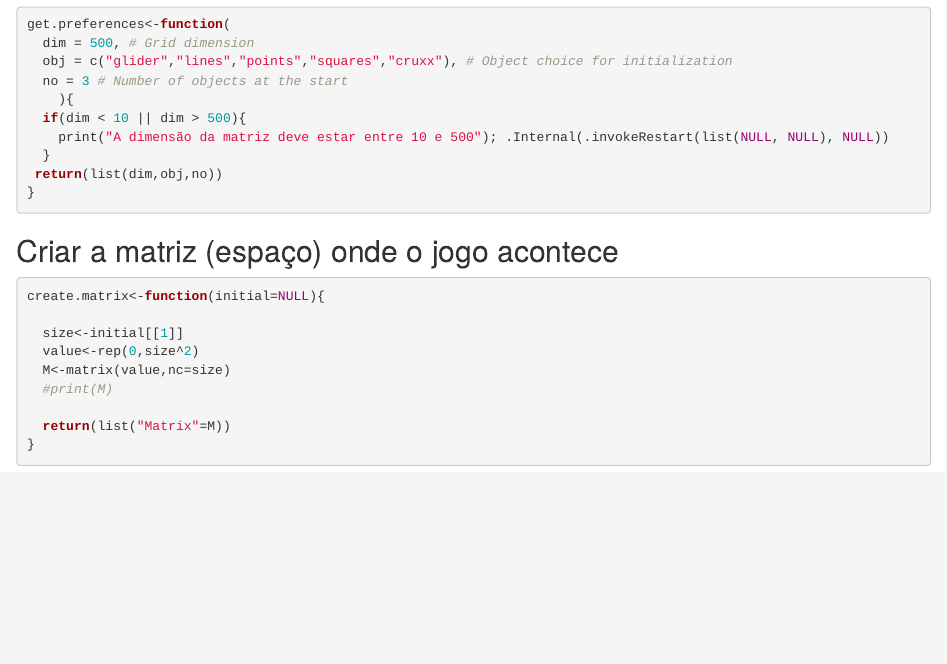
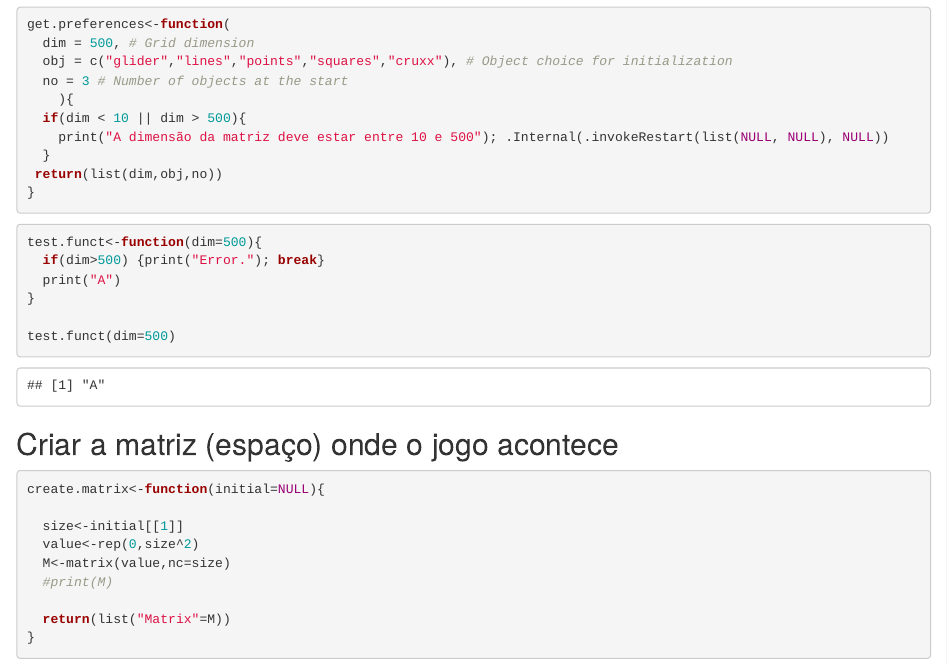
Before and after one commit to iep-ferreira/LagoaEmDados, an R Markdown document (Automata/TheGameOfLife.RMD): the page in a window 1100 px wide, from 330 px down. Rendered offline with R 4.5, knitr and Pandoc, with nearby package versions.

Commit message:
Adicionar condicional para dimensão Nesta condicional o valor para a dimensão deve estar entre 10 e 500, Isso porque se a matriz for pequena, o jogo torna-se desinteressante. Se for muito grande, o processamento pode ficar lento. Além disso, com a matriz muito grande, também não é possível identificar cada pixel da matriz.

````diff
--- a/Automata/TheGameOfLife.RMD
+++ b/Automata/TheGameOfLife.RMD
@@ -27,6 +27,15 @@ get.preferences<-function(
 }
 ```
 
+
+```{R}
+test.funct<-function(dim=500){
+  if(dim>500) {print("Error."); break}
+  print("A")
+}
+
+test.funct(dim=500)
+```
 ## Criar a matriz (espaço) onde o jogo acontece
 
 ```{R}
````
